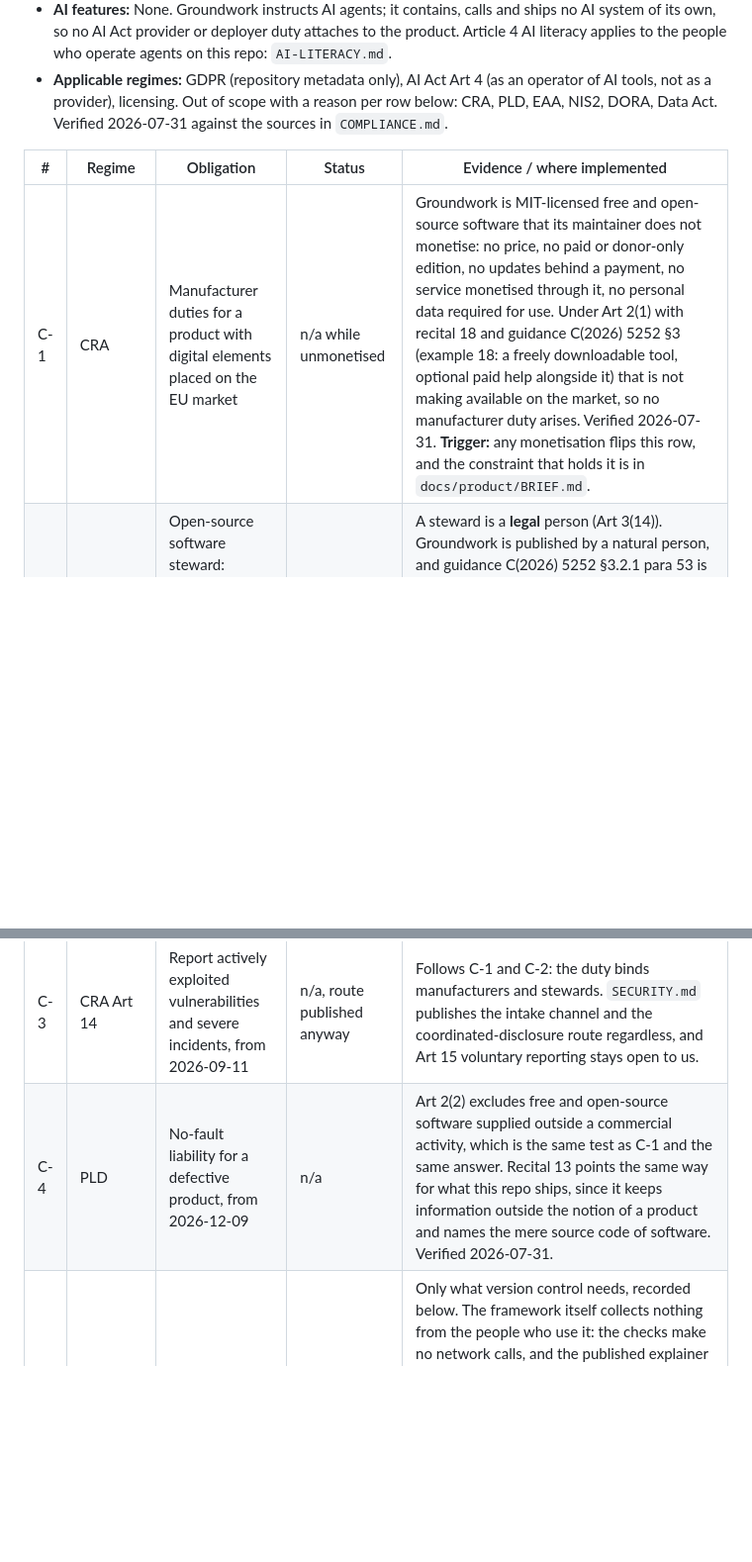
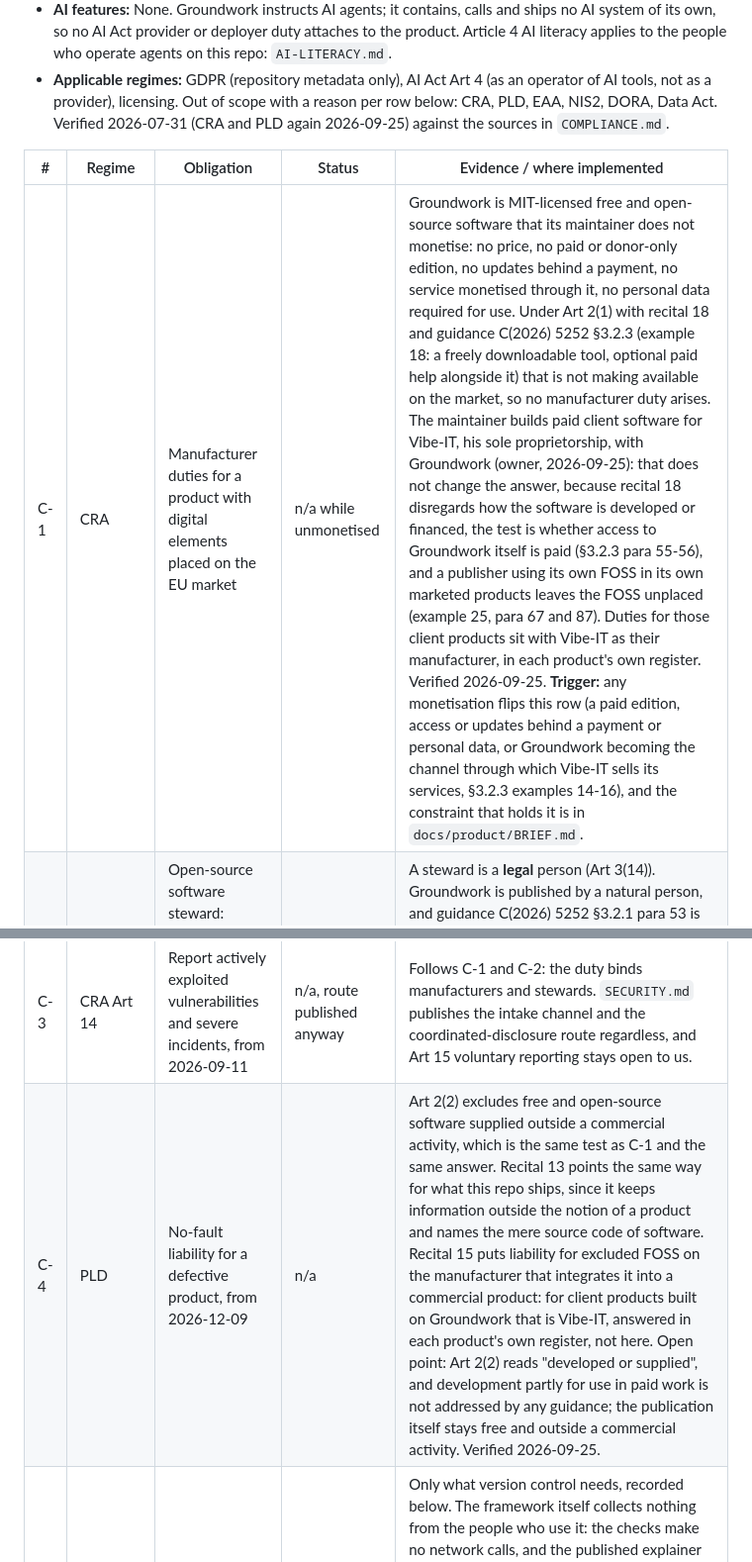
Before and after one commit to Tradebaas/Groundwork, a Markdown page: docs/compliance/REGISTER.md, 2 parts joined by grey strips. Shown at 99% size. Drawn GitHub-style; blank space fills up the shorter version.

Commit message:
docs(compliance): CRA and PLD re-checked against paid client work built on Groundwork
The owner builds paid client software for Vibe-IT with Groundwork, and the
plugin names vibe-it.nl as its author. Re-verified against the Official
Journal texts and the Commission's CRA guidance C(2026) 5252: Groundwork
itself stays outside both regimes, because the test is whether access to the
framework is paid, not how it is developed or who uses it. Duties for the
client products sit with Vibe-IT in each product's own register. One open
point is recorded on C-4: no guidance addresses "developed" in PLD Art 2(2).

Traces-to: explicit request: herstelplan D-11, re-assess C-1 and C-4
Co-Authored-By: Claude Opus 5.5 <noreply@anthropic.com>

```diff
--- a/docs/compliance/REGISTER.md
+++ b/docs/compliance/REGISTER.md
@@ -17,14 +17,14 @@
   AI literacy applies to the people who operate agents on this repo: `AI-LITERACY.md`.
 - **Applicable regimes:** GDPR (repository metadata only), AI Act Art 4 (as an operator of AI
   tools, not as a provider), licensing. Out of scope with a reason per row below: CRA, PLD, EAA,
-  NIS2, DORA, Data Act. Verified 2026-07-31 against the sources in `COMPLIANCE.md`.
+  NIS2, DORA, Data Act. Verified 2026-07-31 (CRA and PLD again 2026-09-25) against the sources in `COMPLIANCE.md`.
 
 | # | Regime | Obligation | Status | Evidence / where implemented |
 |---|---|---|---|---|
-| C-1 | CRA | Manufacturer duties for a product with digital elements placed on the EU market | n/a while unmonetised | Groundwork is MIT-licensed free and open-source software that its maintainer does not monetise: no price, no paid or donor-only edition, no updates behind a payment, no service monetised through it, no personal data required for use. Under Art 2(1) with recital 18 and guidance C(2026) 5252 §3 (example 18: a freely downloadable tool, optional paid help alongside it) that is not making available on the market, so no manufacturer duty arises. Verified 2026-07-31. **Trigger:** any monetisation flips this row, and the constraint that holds it is in `docs/product/BRIEF.md`. |
+| C-1 | CRA | Manufacturer duties for a product with digital elements placed on the EU market | n/a while unmonetised | Groundwork is MIT-licensed free and open-source software that its maintainer does not monetise: no price, no paid or donor-only edition, no updates behind a payment, no service monetised through it, no personal data required for use. Under Art 2(1) with recital 18 and guidance C(2026) 5252 §3.2.3 (example 18: a freely downloadable tool, optional paid help alongside it) that is not making available on the market, so no manufacturer duty arises. The maintainer builds paid client software for Vibe-IT, his sole proprietorship, with Groundwork (owner, 2026-09-25): that does not change the answer, because recital 18 disregards how the software is developed or financed, the test is whether access to Groundwork itself is paid (§3.2.3 para 55-56), and a publisher using its own FOSS in its own marketed products leaves the FOSS unplaced (example 25, para 67 and 87). Duties for those client products sit with Vibe-IT as their manufacturer, in each product's own register. Verified 2026-09-25. **Trigger:** any monetisation flips this row (a paid edition, access or updates behind a payment or personal data, or Groundwork becoming the channel through which Vibe-IT sells its services, §3.2.3 examples 14-16), and the constraint that holds it is in `docs/product/BRIEF.md`. |
 | C-2 | CRA Art 24 | Open-source software steward: cybersecurity policy, cooperation with market surveillance, reporting | n/a | A steward is a **legal** person (Art 3(14)). Groundwork is published by a natural person, and guidance C(2026) 5252 §3.2.1 para 53 is explicit that for a natural person the freely provided version sits outside the CRA altogether. **Trigger:** the project moving under a company or foundation while copies are used commercially. That would arm this row even though C-1 stayed n/a. |
 | C-3 | CRA Art 14 | Report actively exploited vulnerabilities and severe incidents, from 2026-09-11 | n/a, route published anyway | Follows C-1 and C-2: the duty binds manufacturers and stewards. `SECURITY.md` publishes the intake channel and the coordinated-disclosure route regardless, and Art 15 voluntary reporting stays open to us. |
-| C-4 | PLD | No-fault liability for a defective product, from 2026-12-09 | n/a | Art 2(2) excludes free and open-source software supplied outside a commercial activity, which is the same test as C-1 and the same answer. Recital 13 points the same way for what this repo ships, since it keeps information outside the notion of a product and names the mere source code of software. Verified 2026-07-31. |
+| C-4 | PLD | No-fault liability for a defective product, from 2026-12-09 | n/a | Art 2(2) excludes free and open-source software supplied outside a commercial activity, which is the same test as C-1 and the same answer. Recital 13 points the same way for what this repo ships, since it keeps information outside the notion of a product and names the mere source code of software. Recital 15 puts liability for excluded FOSS on the manufacturer that integrates it into a commercial product: for client products built on Groundwork that is Vibe-IT, answered in each product's own register, not here. Open point: Art 2(2) reads "developed or supplied", and development partly for use in paid work is not addressed by any guidance; the publication itself stays free and outside a commercial activity. Verified 2026-09-25. |
 | C-5 | GDPR | Lawful basis, minimisation and data-subject rights for contributor metadata | met | Only what version control needs, recorded below. The framework itself collects nothing from the people who use it: the checks make no network calls, and the published explainer has no analytics, no cookies and no third-party request in any state (`index.html`, verified 2026-08-01: both webfonts are self-hosted, and since the four Google-hosted alternates were dropped the customizer offers only those two plus stacks the browser resolves on its own, so opening it fetches nothing). The one thing it stores on the visitor's device is their own theme, accent and font choice in `localStorage` under `gw-*` keys, which is storage the visitor asked for and so needs no consent under Art 11.7a Telecommunicatiewet. What remains is GitHub's own server log as the host, which the processing record names. |
 | C-6 | AI Act Art 4 | AI literacy measures for the people operating AI here | met | `docs/compliance/AI-LITERACY.md`, with the current obligation and its dates in the AI Act row of `COMPLIANCE.md`. Who is covered here: the literacy line below. |
 | C-7 | EAA | Accessibility of consumer-facing digital services | n/a as a duty, held as a floor | A free developer framework is not one of the Annex I services, and a solo maintainer is a microenterprise, exempt under Art 4(5) either way. The published explainer is held to WCAG 2.1 AA by `design-guard` regardless, because the standard is worth holding without a regulator. |
```
Also changed, not shown: docs/compliance/COMPLIANCE.md (+2 -2 lines).
